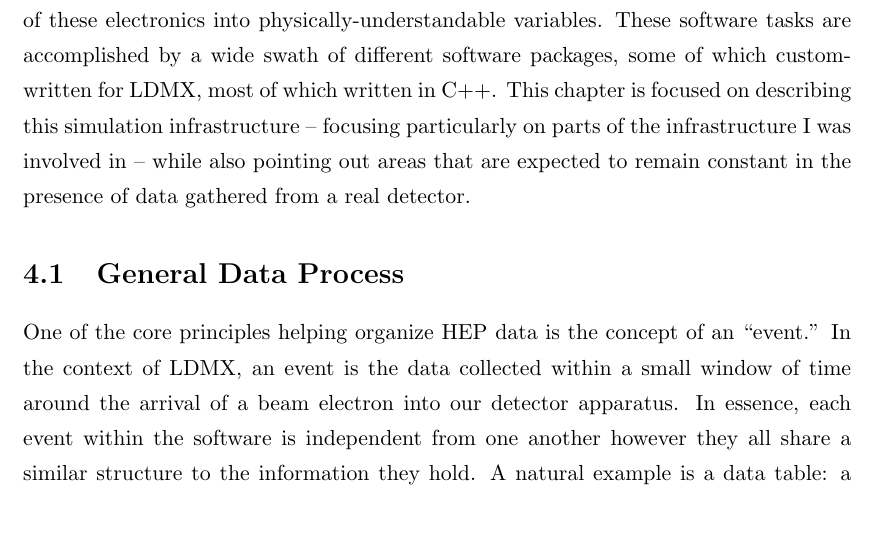
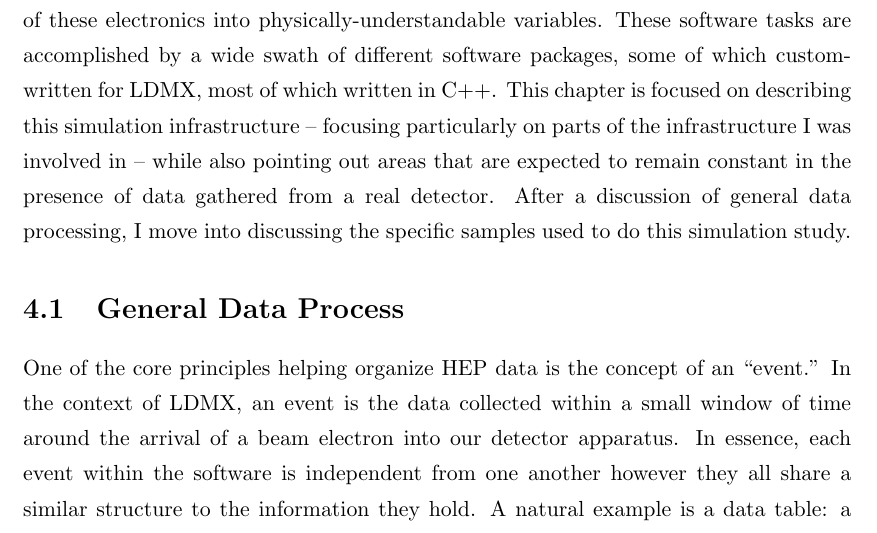
Before and after one commit to tomeichlersmith/UMN-PhD-Thesis, a LaTeX thesis (thesis.tex, which reads chapters/ldmx/simulation.tex): part of page 36 of 81, cut so that both start at the same text. Compiled offline with pdfLaTeX.

Commit message:
more context for chapter

```diff
--- a/chapters/ldmx/simulation.tex
+++ b/chapters/ldmx/simulation.tex
@@ -8,6 +8,8 @@
 \ac{ldmx} (like many other HEP experiments) uses an intricate software stack in order to realistically and efficiently simulate particle interactions with the detector, emulate the electronics that would be used to measure these interactions, and reconstruct the output of these electronics into physically-understandable variables.
 These software tasks are accomplished by a wide swath of different software packages, some of which custom-written for \ac{ldmx}, most of which written in C++.
 This chapter is focused on describing this simulation infrastructure -- focusing particularly on parts of the infrastructure I was involved in -- while also pointing out areas that are expected to remain constant in the presence of data gathered from a real detector.
+After a discussion of general data processing, I move into discussing the specific samples
+used to do this simulation study.
 
 \section{General Data Process}
 One of the core principles helping organize HEP data is the concept of an ``event.'' In the context
```
